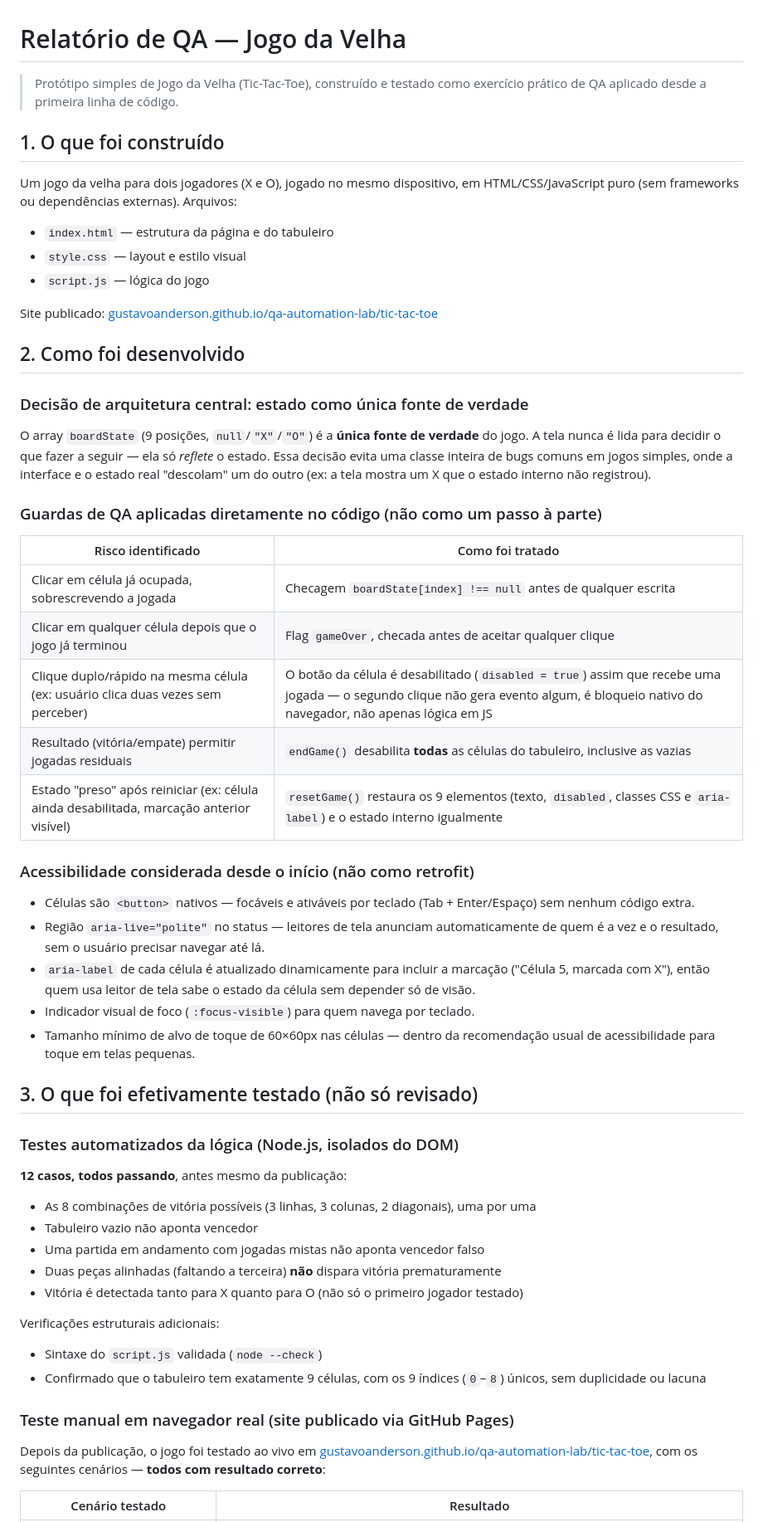
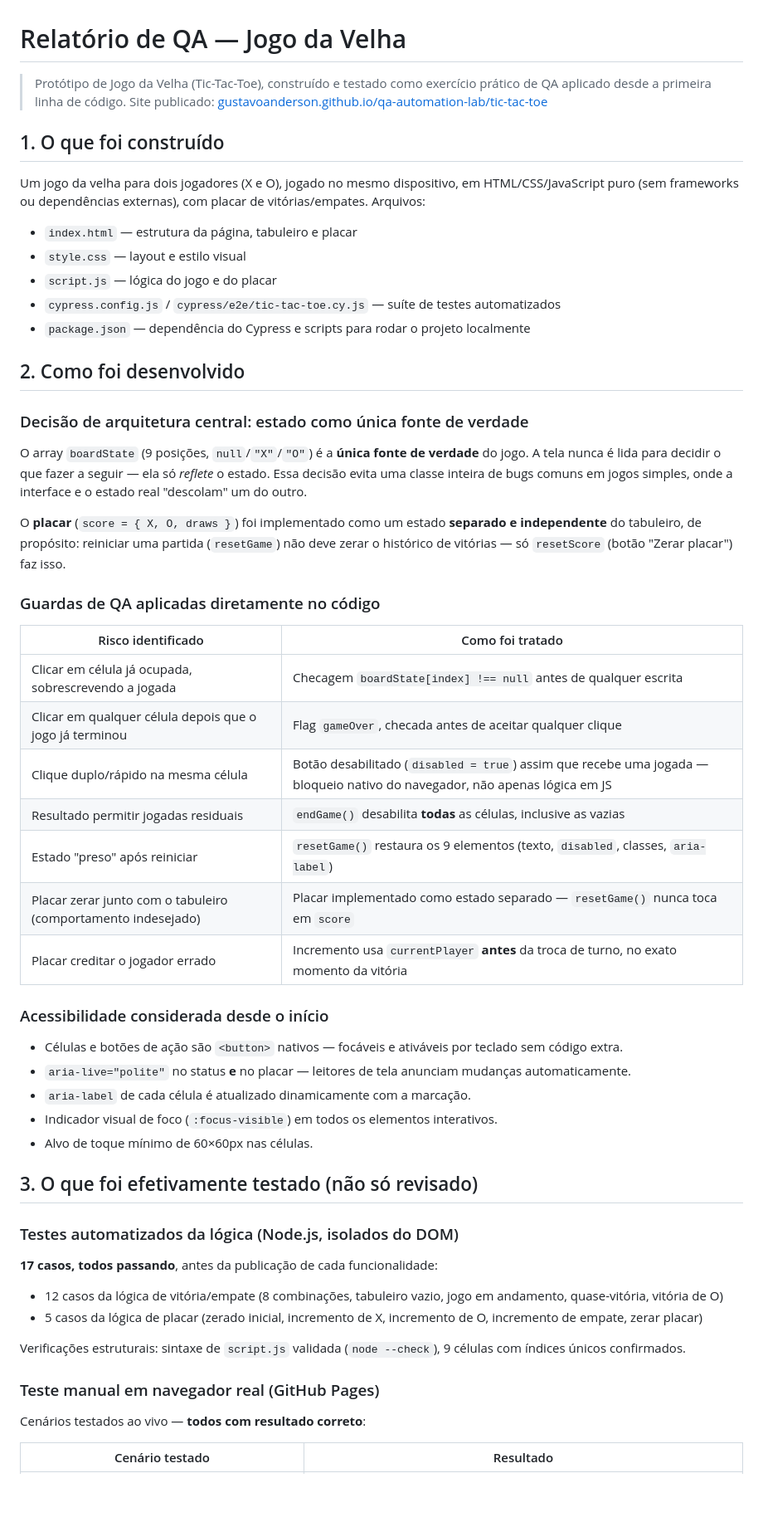
Before and after one commit to gustavoanderson/qa-automation-lab, a Markdown page: tic-tac-toe/QA-REPORT.md, the part around one of its changes. Shown at 83% size. Drawn GitHub-style; blank space fills up the shorter version.

```diff
--- a/tic-tac-toe/QA-REPORT.md
+++ b/tic-tac-toe/QA-REPORT.md
@@ -1,60 +1,59 @@
 # Relatório de QA — Jogo da Velha
 
-> Protótipo simples de Jogo da Velha (Tic-Tac-Toe), construído e testado como exercício prático de QA aplicado desde a primeira linha de código.
+> Protótipo de Jogo da Velha (Tic-Tac-Toe), construído e testado como exercício prático de QA aplicado desde a primeira linha de código.
+> Site publicado: [gustavoanderson.github.io/qa-automation-lab/tic-tac-toe](https://gustavoanderson.github.io/qa-automation-lab/tic-tac-toe/)
 
 ## 1. O que foi construído
 
-Um jogo da velha para dois jogadores (X e O), jogado no mesmo dispositivo, em HTML/CSS/JavaScript puro (sem frameworks ou dependências externas). Arquivos:
+Um jogo da velha para dois jogadores (X e O), jogado no mesmo dispositivo, em HTML/CSS/JavaScript puro (sem frameworks ou dependências externas), com placar de vitórias/empates. Arquivos:
 
-- `index.html` — estrutura da página e do tabuleiro
+- `index.html` — estrutura da página, tabuleiro e placar
 - `style.css` — layout e estilo visual
-- `script.js` — lógica do jogo
-
-Site publicado: [gustavoanderson.github.io/qa-automation-lab/tic-tac-toe](https://gustavoanderson.github.io/qa-automation-lab/tic-tac-toe/)
+- `script.js` — lógica do jogo e do placar
+- `cypress.config.js` / `cypress/e2e/tic-tac-toe.cy.js` — suíte de testes automatizados
+- `package.json` — dependência do Cypress e scripts para rodar o projeto localmente
 
 ## 2. Como foi desenvolvido
 
 ### Decisão de arquitetura central: estado como única fonte de verdade
 
-O array `boardState` (9 posições, `null`/`"X"`/`"O"`) é a **única fonte de verdade** do jogo. A tela nunca é lida para decidir o que fazer a seguir — ela só *reflete* o estado. Essa decisão evita uma classe inteira de bugs comuns em jogos simples, onde a interface e o estado real "descolam" um do outro (ex: a tela mostra um X que o estado interno não registrou).
+O array `boardState` (9 posições, `null`/`"X"`/`"O"`) é a **única fonte de verdade** do jogo. A tela nunca é lida para decidir o que fazer a seguir — ela só *reflete* o estado. Essa decisão evita uma classe inteira de bugs comuns em jogos simples, onde a interface e o estado real "descolam" um do outro.
 
-### Guardas de QA aplicadas diretamente no código (não como um passo à parte)
+O **placar** (`score = { X, O, draws }`) foi implementado como um estado **separado e independente** do tabuleiro, de propósito: reiniciar uma partida (`resetGame`) não deve zerar o histórico de vitórias — só `resetScore` (botão "Zerar placar") faz isso.
+
+### Guardas de QA aplicadas diretamente no código
 
 | Risco identificado | Como foi tratado |
 |---|---|
 | Clicar em célula já ocupada, sobrescrevendo a jogada | Checagem `boardState[index] !== null` antes de qualquer escrita |
 | Clicar em qualquer célula depois que o jogo já terminou | Flag `gameOver`, checada antes de aceitar qualquer clique |
-| Clique duplo/rápido na mesma célula (ex: usuário clica duas vezes sem perceber) | O botão da célula é desabilitado (`disabled = true`) assim que recebe uma jogada — o segundo clique não gera evento algum, é bloqueio nativo do navegador, não apenas lógica em JS |
-| Resultado (vitória/empate) permitir jogadas residuais | `endGame()` desabilita **todas** as células do tabuleiro, inclusive as vazias |
-| Estado "preso" após reiniciar (ex: célula ainda desabilitada, marcação anterior visível) | `resetGame()` restaura os 9 elementos (texto, `disabled`, classes CSS e `aria-label`) e o estado interno igualmente |
+| Clique duplo/rápido na mesma célula | Botão desabilitado (`disabled = true`) assim que recebe uma jogada — bloqueio nativo do navegador, não apenas lógica em JS |
+| Resultado permitir jogadas residuais | `endGame()` desabilita **todas** as células, inclusive as vazias |
+| Estado "preso" após reiniciar | `resetGame()` restaura os 9 elementos (texto, `disabled`, classes, `aria-label`) |
+| Placar zerar junto com o tabuleiro (comportamento indesejado) | Placar implementado como estado separado — `resetGame()` nunca toca em `score` |
+| Placar creditar o jogador errado | Incremento usa `currentPlayer` **antes** da troca de turno, no exato momento da vitória |
 
-### Acessibilidade considerada desde o início (não como retrofit)
+### Acessibilidade considerada desde o início
 
-- Células são `<button>` nativos — focáveis e ativáveis por teclado (Tab + Enter/Espaço) sem nenhum código extra.
-- Região `aria-live="polite"` no status — leitores de tela anunciam automaticamente de quem é a vez e o resultado, sem o usuário precisar navegar até lá.
-- `aria-label` de cada célula é atualizado dinamicamente para incluir a marcação ("Célula 5, marcada com X"), então quem usa leitor de tela sabe o estado da célula sem depender só de visão.
-- Indicador visual de foco (`:focus-visible`) para quem navega por teclado.
-- Tamanho mínimo de alvo de toque de 60×60px nas células — dentro da recomendação usual de acessibilidade para toque em telas pequenas.
+- Células e botões de ação são `<button>` nativos — focáveis e ativáveis por teclado sem código extra.
+- `aria-live="polite"` no status **e** no placar — leitores de tela anunciam mudanças automaticamente.
+- `aria-label` de cada célula é atualizado dinamicamente com a marcação.
+- Indicador visual de foco (`:focus-visible`) em todos os elementos interativos.
+- Alvo de toque mínimo de 60×60px nas células.
 
 ## 3. O que foi efetivamente testado (não só revisado)
 
 ### Testes automatizados da lógica (Node.js, isolados do DOM)
 
-**12 casos, todos passando**, antes mesmo da publicação:
+**17 casos, todos passando**, antes da publicação de cada funcionalidade:
+- 12 casos da lógica de vitória/empate (8 combinações, tabuleiro vazio, jogo em andamento, quase-vitória, vitória de O)
+- 5 casos da lógica de placar (zerado inicial, incremento de X, incremento de O, incremento de empate, zerar placar)
 
-- As 8 combinações de vitória possíveis (3 linhas, 3 colunas, 2 diagonais), uma por uma
-- Tabuleiro vazio não aponta vencedor
-- Uma partida em andamento com jogadas mistas não aponta vencedor falso
-- Duas peças alinhadas (faltando a terceira) **não** dispara vitória prematuramente
-- Vitória é detectada tanto para X quanto para O (não só o primeiro jogador testado)
+Verificações estruturais: sintaxe de `script.js` validada (`node --check`), 9 células com índices únicos confirmados.
 
-Verificações estruturais adicionais:
-- Sintaxe do `script.js` validada (`node --check`)
-- Confirmado que o tabuleiro tem exatamente 9 células, com os 9 índices (`0`–`8`) únicos, sem duplicidade ou lacuna
+### Teste manual em navegador real (GitHub Pages)
 
-### Teste manual em navegador real (site publicado via GitHub Pages)
-
-Depois da publicação, o jogo foi testado ao vivo em [gustavoanderson.github.io/qa-automation-lab/tic-tac-toe](https://gustavoanderson.github.io/qa-automation-lab/tic-tac-toe/), com os seguintes cenários — **todos com resultado correto**:
+Cenários testados ao vivo — **todos com resultado correto**:
 
 | Cenário testado | Resultado |
 |---|---|
```
Also changed, not shown: other parts of tic-tac-toe/QA-REPORT.md (+55 -14 lines).
